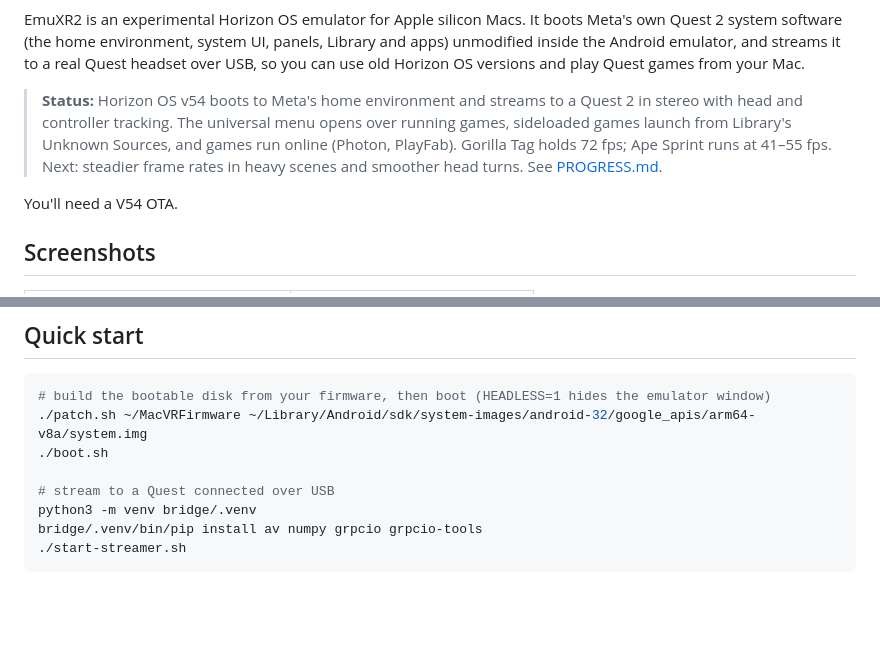
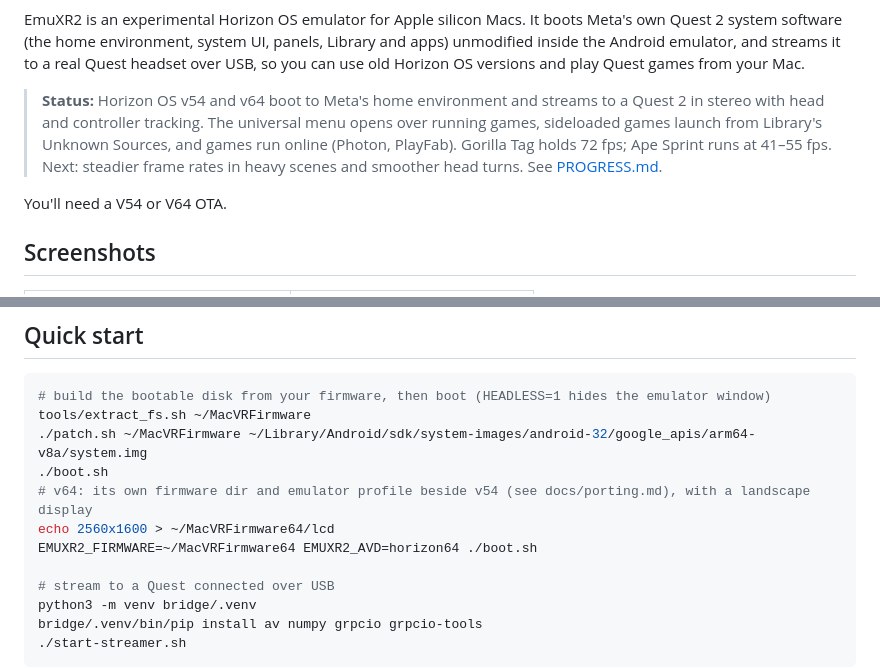
Before and after one commit to shlingusjambo-glitch/EmuXR2, a Markdown page: README.md, 2 parts joined by grey strips. GitHub-like rendering; blank space fills up the shorter version.

Commit message:
README: v64 alongside v54

````diff
--- a/README.md
+++ b/README.md
@@ -13,13 +13,13 @@ software (the home environment, system UI, panels, Library and apps) unmodified
 and streams it to a real Quest headset over USB, so you can use old Horizon OS versions and play Quest games
 from your Mac.
 
-> **Status:** Horizon OS v54 boots to Meta's home environment and streams to a Quest 2 in stereo with head
+> **Status:** Horizon OS v54 and v64 boot to Meta's home environment and streams to a Quest 2 in stereo with head
 > and controller tracking. The universal menu opens over running games, sideloaded games launch from
 > Library's Unknown Sources, and games run online (Photon, PlayFab). Gorilla Tag holds 72 fps; Ape Sprint
 > runs at 41–55 fps. Next: steadier frame rates in heavy scenes and smoother head turns. See
 > [PROGRESS.md](PROGRESS.md).
 
-You'll need a V54 OTA.
+You'll need a V54 or V64 OTA.
 
 ## Screenshots
 
@@ -76,8 +76,12 @@ Measured in the emulator on an M4 Mac (16 GB) with VrApi's own frame counter.
 
 ```sh
 # build the bootable disk from your firmware, then boot (HEADLESS=1 hides the emulator window)
+tools/extract_fs.sh ~/MacVRFirmware
 ./patch.sh ~/MacVRFirmware ~/Library/Android/sdk/system-images/android-32/google_apis/arm64-v8a/system.img
 ./boot.sh
+# v64: its own firmware dir and emulator profile beside v54 (see docs/porting.md), with a landscape display
+echo 2560x1600 > ~/MacVRFirmware64/lcd
+EMUXR2_FIRMWARE=~/MacVRFirmware64 EMUXR2_AVD=horizon64 ./boot.sh
 
 # stream to a Quest connected over USB
 python3 -m venv bridge/.venv
````
Also changed, not shown: other parts of README.md (+1 -1 lines).
